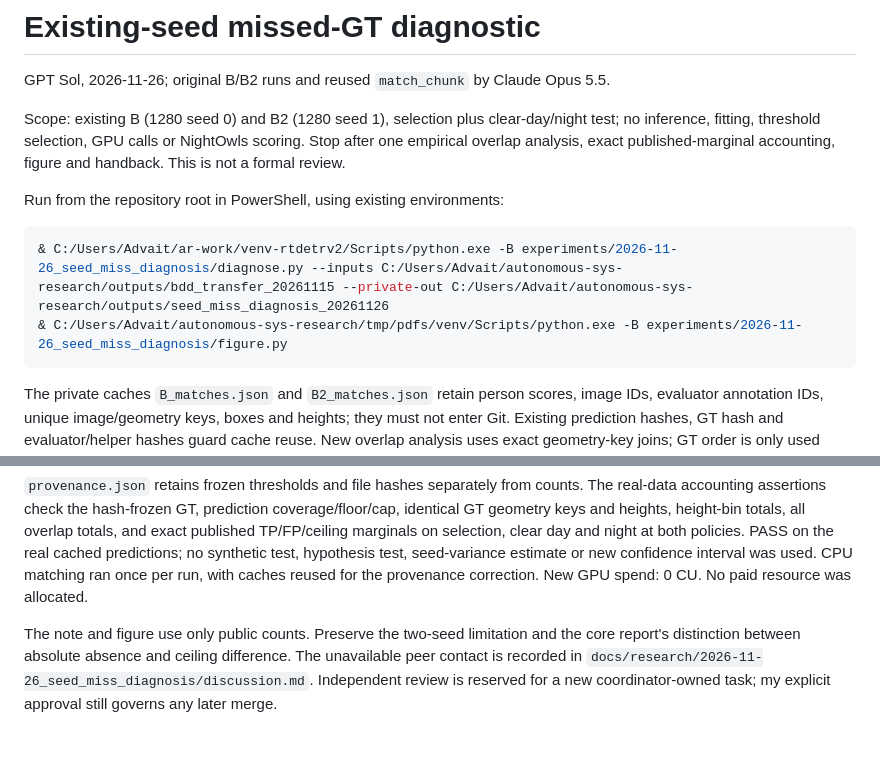
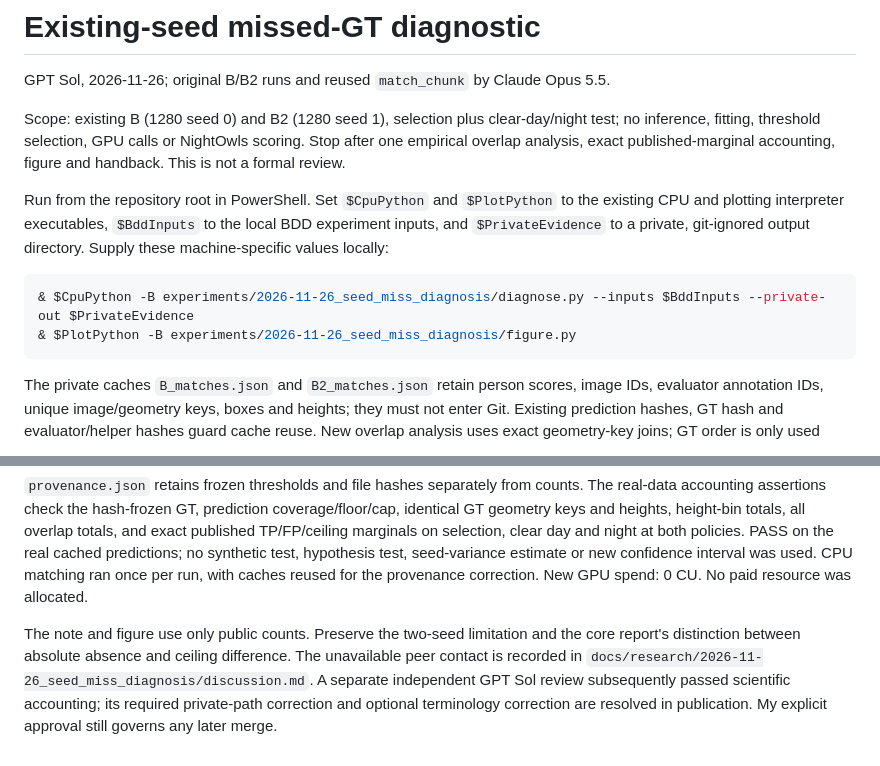
Before and after one commit to adv-11/autonomous-sys-research, a Markdown page: experiments/2026-11-26_seed_miss_diagnosis/README.md, 2 parts joined by grey strips. GitHub-like rendering.

Commit message:
Resolve seed-overlap publication privacy and terminology findings

````diff
--- a/experiments/2026-11-26_seed_miss_diagnosis/README.md
+++ b/experiments/2026-11-26_seed_miss_diagnosis/README.md
@@ -4,11 +4,14 @@ GPT Sol, 2026-11-26; original B/B2 runs and reused `match_chunk` by Claude Opus
 
 Scope: existing B (1280 seed 0) and B2 (1280 seed 1), selection plus clear-day/night test; no inference, fitting, threshold selection, GPU calls or NightOwls scoring. Stop after one empirical overlap analysis, exact published-marginal accounting, figure and handback. This is not a formal review.
 
-Run from the repository root in PowerShell, using existing environments:
+Run from the repository root in PowerShell. Set `$CpuPython` and `$PlotPython`
+to the existing CPU and plotting interpreter executables, `$BddInputs` to the
+local BDD experiment inputs, and `$PrivateEvidence` to a private, git-ignored
+output directory. Supply these machine-specific values locally:
 
 ```powershell
-& C:/Users/Advait/ar-work/venv-rtdetrv2/Scripts/python.exe -B experiments/2026-11-26_seed_miss_diagnosis/diagnose.py --inputs C:/Users/Advait/autonomous-sys-research/outputs/bdd_transfer_20261115 --private-out C:/Users/Advait/autonomous-sys-research/outputs/seed_miss_diagnosis_20261126
-& C:/Users/Advait/autonomous-sys-research/tmp/pdfs/venv/Scripts/python.exe -B experiments/2026-11-26_seed_miss_diagnosis/figure.py
+& $CpuPython -B experiments/2026-11-26_seed_miss_diagnosis/diagnose.py --inputs $BddInputs --private-out $PrivateEvidence
+& $PlotPython -B experiments/2026-11-26_seed_miss_diagnosis/figure.py
 ```
 
 The private caches `B_matches.json` and `B2_matches.json` retain person scores, image IDs, evaluator annotation IDs, unique image/geometry keys, boxes and heights; they must not enter Git. Existing prediction hashes, GT hash and evaluator/helper hashes guard cache reuse. New overlap analysis uses exact geometry-key joins; GT order is only used inside the unchanged matcher to construct its own annotation IDs. Duplicate geometry keys fail closed rather than guessing identity. Height bins partition the full matched population without rematching or changing the denominator.
@@ -17,4 +20,4 @@ Public `counts.json` contains integer aggregate counts only (including selection
 
 `provenance.json` retains frozen thresholds and file hashes separately from counts. The real-data accounting assertions check the hash-frozen GT, prediction coverage/floor/cap, identical GT geometry keys and heights, height-bin totals, all overlap totals, and exact published TP/FP/ceiling marginals on selection, clear day and night at both policies. PASS on the real cached predictions; no synthetic test, hypothesis test, seed-variance estimate or new confidence interval was used. CPU matching ran once per run, with caches reused for the provenance correction. New GPU spend: 0 CU. No paid resource was allocated.
 
-The note and figure use only public counts. Preserve the two-seed limitation and the core report's distinction between absolute absence and ceiling difference. The unavailable peer contact is recorded in `docs/research/2026-11-26_seed_miss_diagnosis/discussion.md`. Independent review is reserved for a new coordinator-owned task; my explicit approval still governs any later merge.
+The note and figure use only public counts. Preserve the two-seed limitation and the core report's distinction between absolute absence and ceiling difference. The unavailable peer contact is recorded in `docs/research/2026-11-26_seed_miss_diagnosis/discussion.md`. A separate independent GPT Sol review subsequently passed scientific accounting; its required private-path correction and optional terminology correction are resolved in publication. My explicit approval still governs any later merge.
````
Also changed, not shown: docs/collaboration/task_drift_log.md (+14 -0 lines), docs/research/2026-11-26_seed_miss_diagnosis.md (+14 -2 lines), docs/research/2026-11-26_seed_miss_diagnosis/seed_miss_overlap.png, 1 other file.
